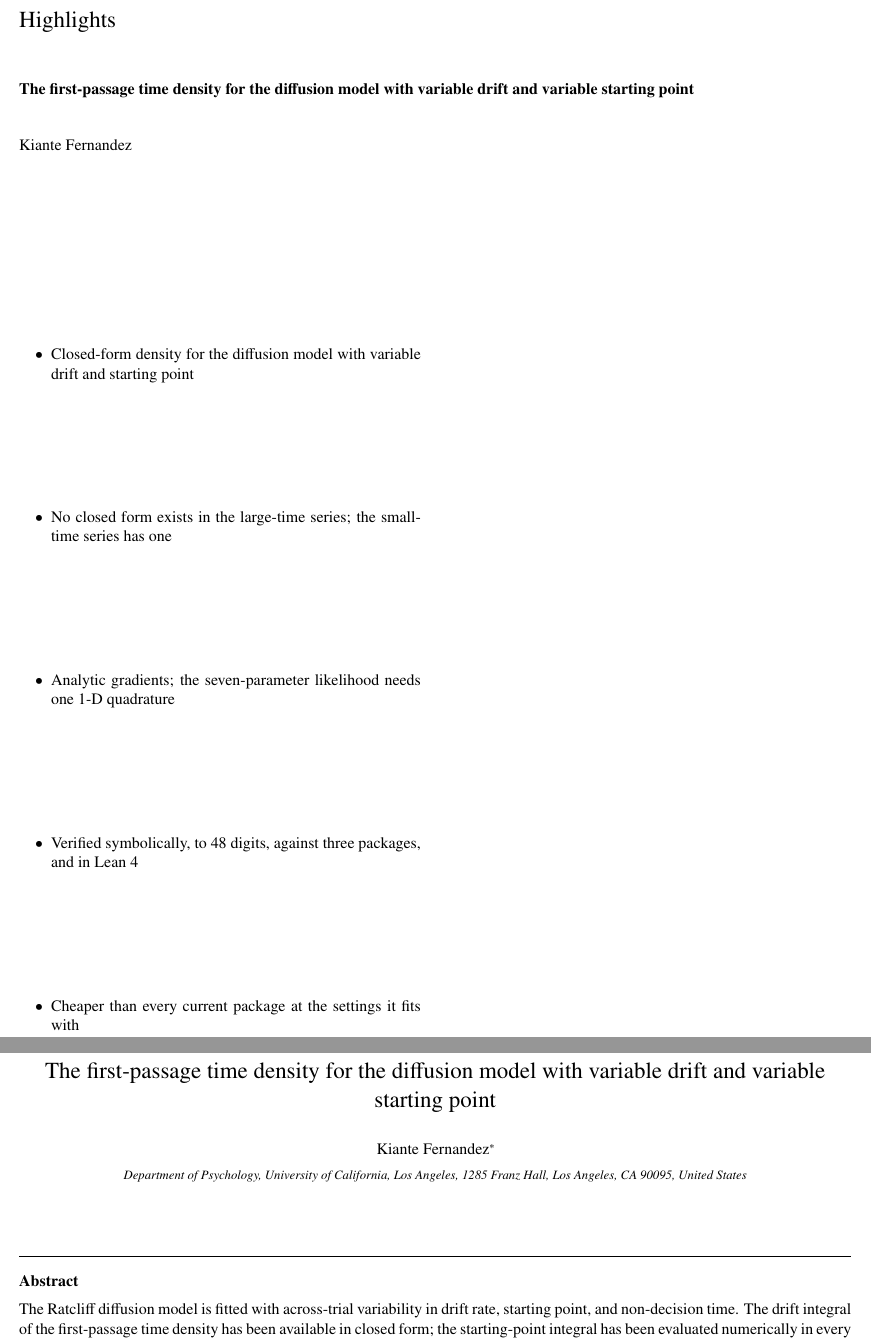
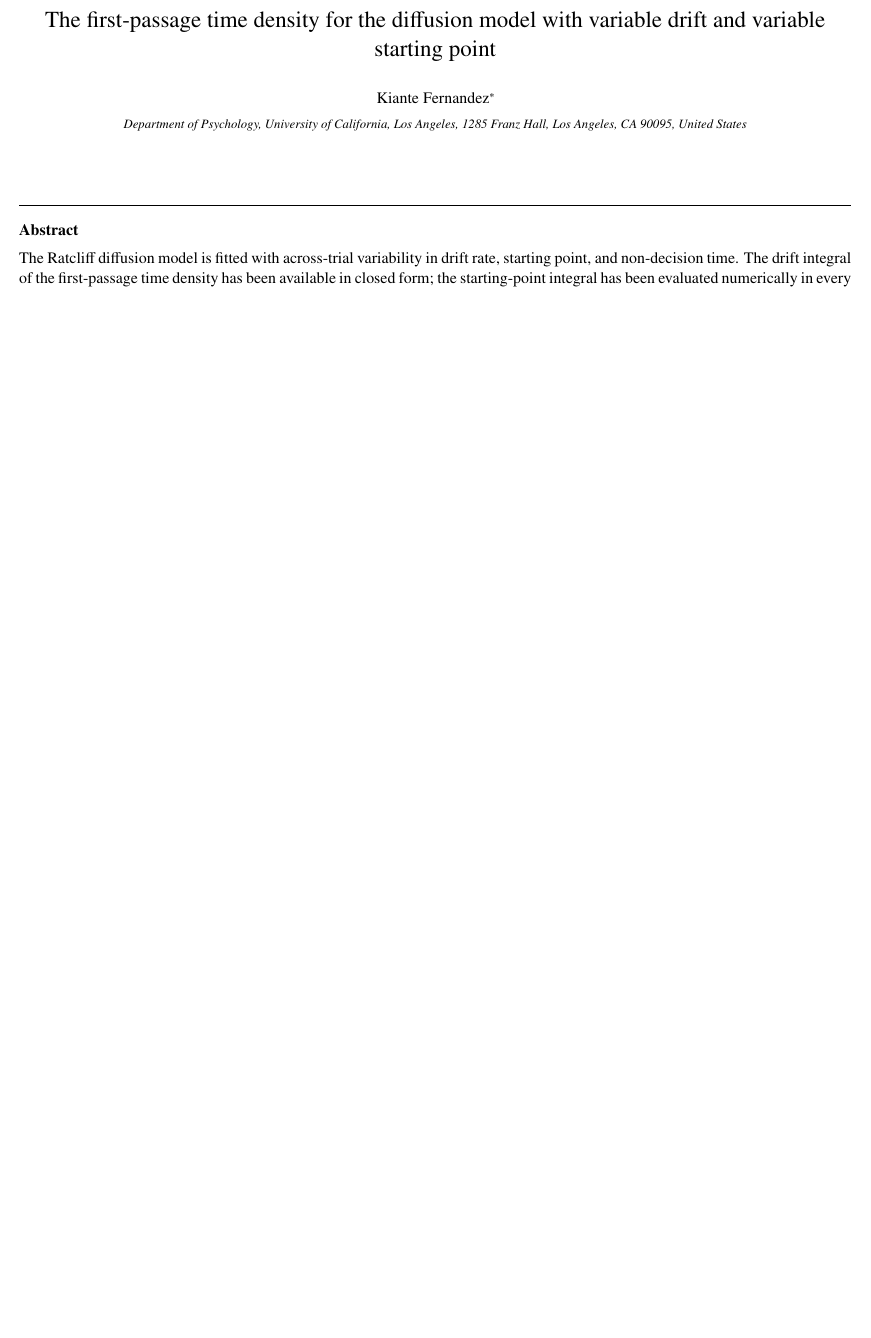
Before and after one commit to kiante-fernandez/ddm-starting-point-closed-form, a LaTeX paper (paper/main.tex): two parts of pages 1 and 2 of 7 before the commit and part of page 1 of 6 after it, the two joined at a grey line, cut at the place of the change, the shorter picture padded with empty space. Compiled offline with pdfLaTeX.

Commit message:
Paper: highlights as separate file only

```diff
--- a/paper/main.tex
+++ b/paper/main.tex
@@ -22,14 +22,6 @@
 \ead{kiante@ucla.edu}
 \address{Department of Psychology, University of California, Los Angeles, 1285 Franz Hall, Los Angeles, CA 90095, United States} % TODO: confirm postal address
 \cortext[cor1]{Corresponding author.}
-
-\begin{highlights}
-\item Closed-form density for the diffusion model with variable drift and starting point
-\item No closed form exists in the large-time series; the small-time series has one
-\item Analytic gradients; the seven-parameter likelihood needs one 1-D quadrature
-\item Verified symbolically, to 48 digits, against three packages, and in Lean 4
-\item Cheaper than every current package at the settings it fits with
-\end{highlights}
 
 \begin{abstract}
 The Ratcliff diffusion model is fitted with across-trial variability in drift rate, starting point, and non-decision time. The drift integral of the first-passage time density has been available in closed form; the starting-point integral has been evaluated numerically in every implementation, and Tuerlinckx (2004) concluded that no closed form exists. We show that this holds only for the large-time series representation. In the small-time representation the starting-point integral is a Gaussian moment, and we give the density with normally distributed drift and uniformly distributed starting point in closed form, together with a large-time counterpart in terms of the Faddeeva function. All partial derivatives are closed form, and the seven-parameter likelihood needs a single one-dimensional quadrature. The result is verified symbolically, to 48 digits, against three reference implementations and process simulation, and is machine-checked in Lean~4.
```
Also changed, not shown: paper/main.pdf.
